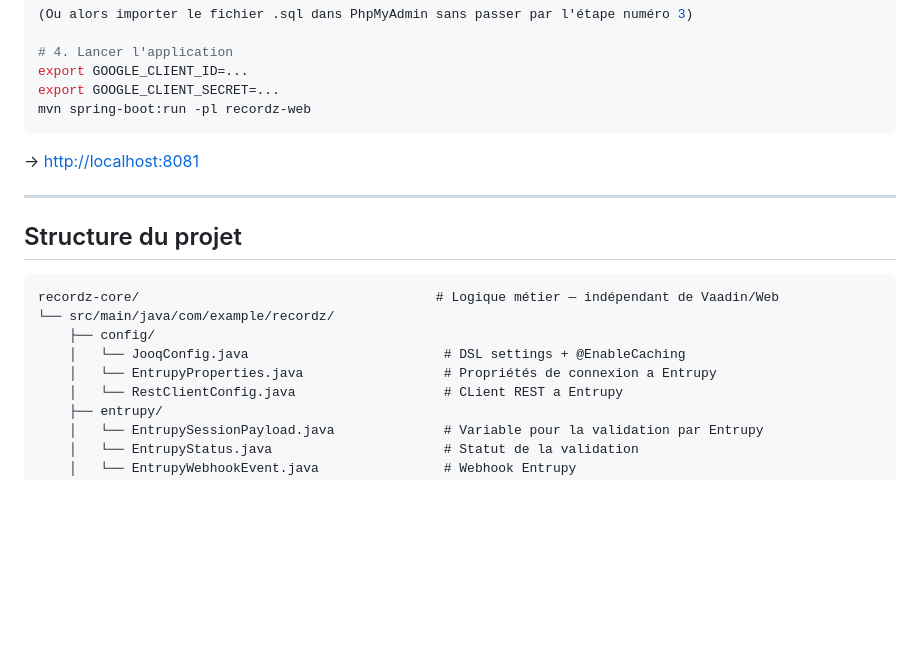
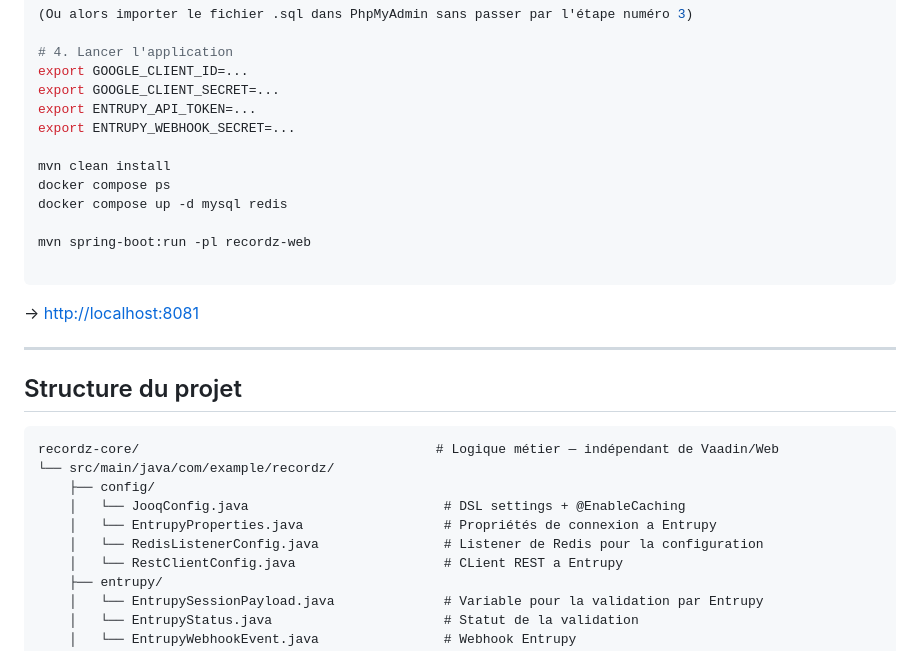
Before and after one commit to alexandre1/recordz-auction, a Markdown page: README.md, the part around one of its changes. GitHub-like rendering; blank space fills up the shorter version.

````diff
--- a/README.md
+++ b/README.md
@@ -68,7 +68,15 @@ mvn generate-sources -P codegen -pl recordz-core \
 # 4. Lancer l'application
 export GOOGLE_CLIENT_ID=...
 export GOOGLE_CLIENT_SECRET=...
+export ENTRUPY_API_TOKEN=...
+export ENTRUPY_WEBHOOK_SECRET=...
+
+mvn clean install
+docker compose ps
+docker compose up -d mysql redis
+
 mvn spring-boot:run -pl recordz-web
+
 ```
 
 → [http://localhost:8081](http://localhost:8081)
@@ -83,6 +91,7 @@ recordz-core/                                      # Logique métier — indépe
     ├── config/
     │   └── JooqConfig.java                         # DSL settings + @EnableCaching
     │   └── EntrupyProperties.java                  # Propriétés de connexion a Entrupy
+    │   └── RedisListenerConfig.java                # Listener de Redis pour la configuration
     │   └── RestClientConfig.java                   # CLient REST a Entrupy
     ├── entrupy/
     │   └── EntrupySessionPayload.java              # Variable pour la validation par Entrupy
````
Also changed, not shown: other parts of README.md (+25 -27 lines).
